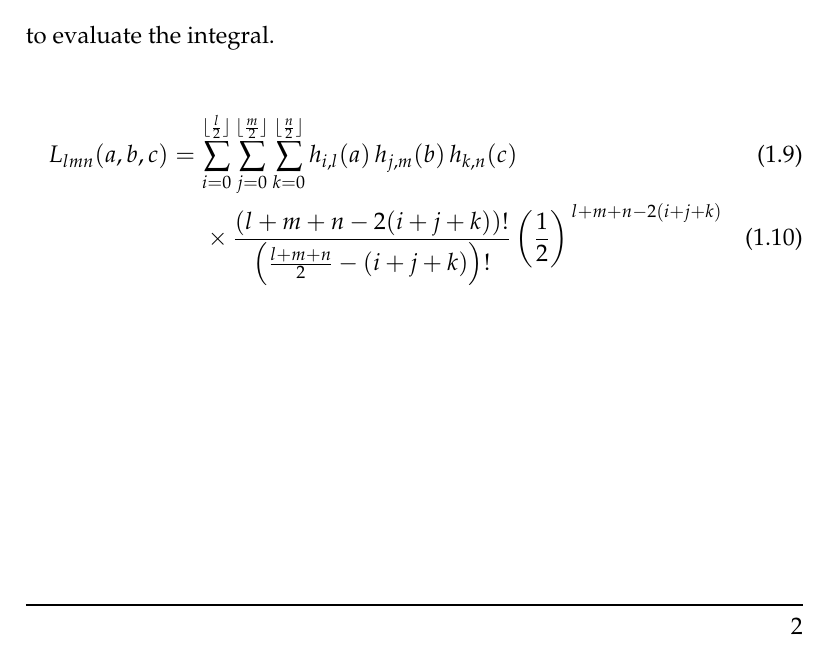
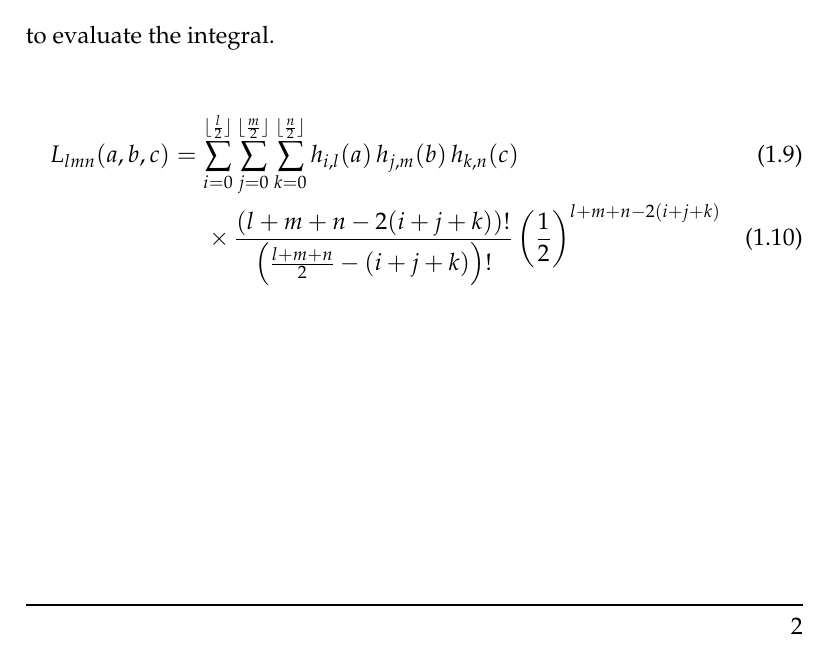
Before and after one commit to nielsklerk/FRP, a LaTeX thesis (report/main.tex, which reads report/sections/introduction.tex): part of page 5 of 10, cut so that both start at the same text. Compiled offline with pdfLaTeX; a missing bibliography style is replaced by a similar one.

Commit message:
Updates from Overleaf

```diff
--- a/report/sections/introduction.tex
+++ b/report/sections/introduction.tex
@@ -46,5 +46,5 @@ h_{i,l}(a)\, h_{j,m}(b)\, h_{k,n}(c) \\
 &\quad\;\, \times
 \frac{(l+m+n-2(i+j+k))!}
      { \left( \frac{l+m+n}{2} - (i+j+k) \right)! }
-\left( \frac{1}{2} \right)^{\,l+m+n-2(i+j+k)}
+\left( \frac{1}{2} \right)^{l+m+n-2(i+j+k)}
 \end{align}
```
